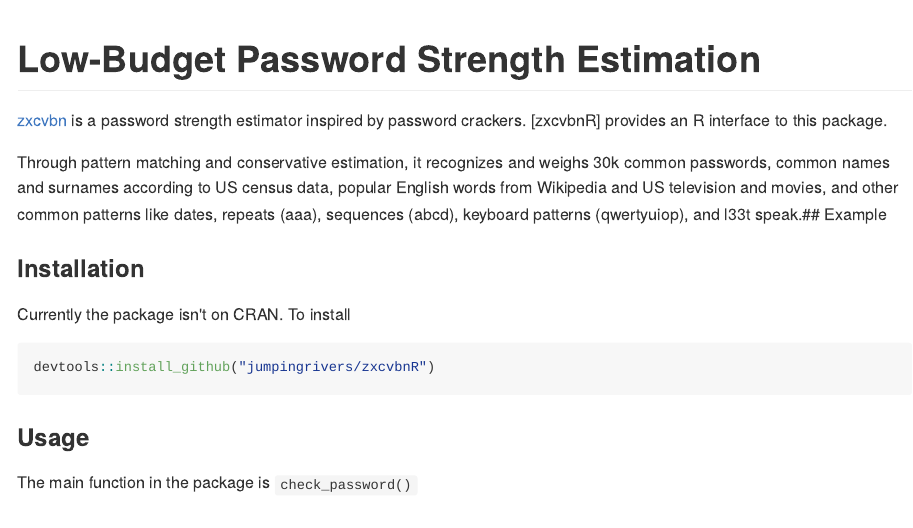
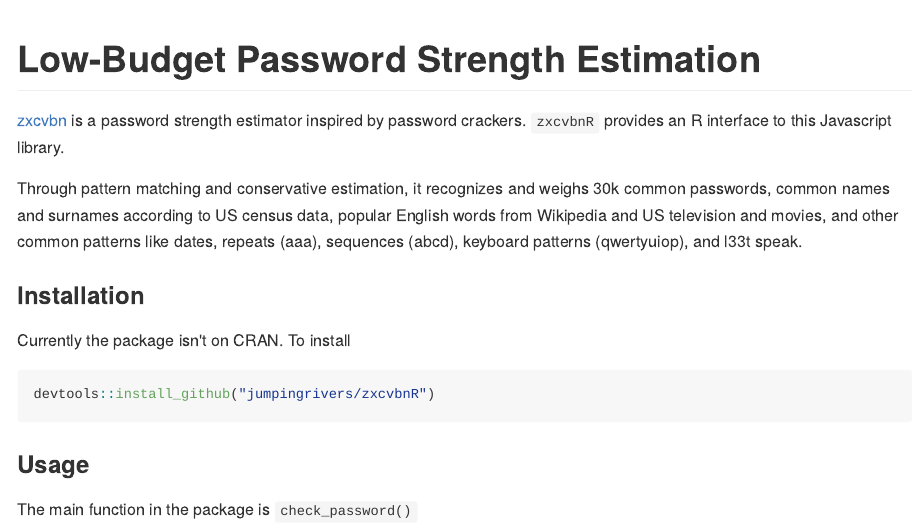
Before and after one commit to jumpingrivers/zxcvbnR, an R Markdown document (README.Rmd): the page in a window 1100 px wide, from its top. The pictures show the output file README.md that the author committed with the source, drawn offline in the style of GitHub; badge pictures from the web are left out.

Commit message:
More README tweaks

```diff
--- a/README.Rmd
+++ b/README.Rmd
@@ -20,9 +20,9 @@
 [![Coverage Status](https://img.shields.io/codecov/c/github/jumpingrivers/zxcvbnR/master.svg)](https://codecov.io/github/jumpingrivers>/zxcvbnR?branch=master)
 [![CRAN_Status_Badge](http://www.r-pkg.org/badges/version/zxcvbnR)](https://cran.r-project.org/package=zxcvbnR)
 
-[zxcvbn](https://github.com/dropbox/zxcvbn) is a password strength estimator inspired by password crackers. [zxcvbnR] provides an R interface to this package.
+[zxcvbn](https://github.com/dropbox/zxcvbn) is a password strength estimator inspired by password crackers. `zxcvbnR` provides an R interface to this Javascript library.
 
-Through pattern matching and conservative estimation, it recognizes and weighs 30k common passwords, common names and surnames according to US census data, popular English words from Wikipedia and US television and movies, and other common patterns like dates, repeats (aaa), sequences (abcd), keyboard patterns (qwertyuiop), and l33t speak.## Example
+Through pattern matching and conservative estimation, it recognizes and weighs 30k common passwords, common names and surnames according to US census data, popular English words from Wikipedia and US television and movies, and other common patterns like dates, repeats (aaa), sequences (abcd), keyboard patterns (qwertyuiop), and l33t speak.
 
 ### Installation
 
```
Also changed, not shown: README.md.
